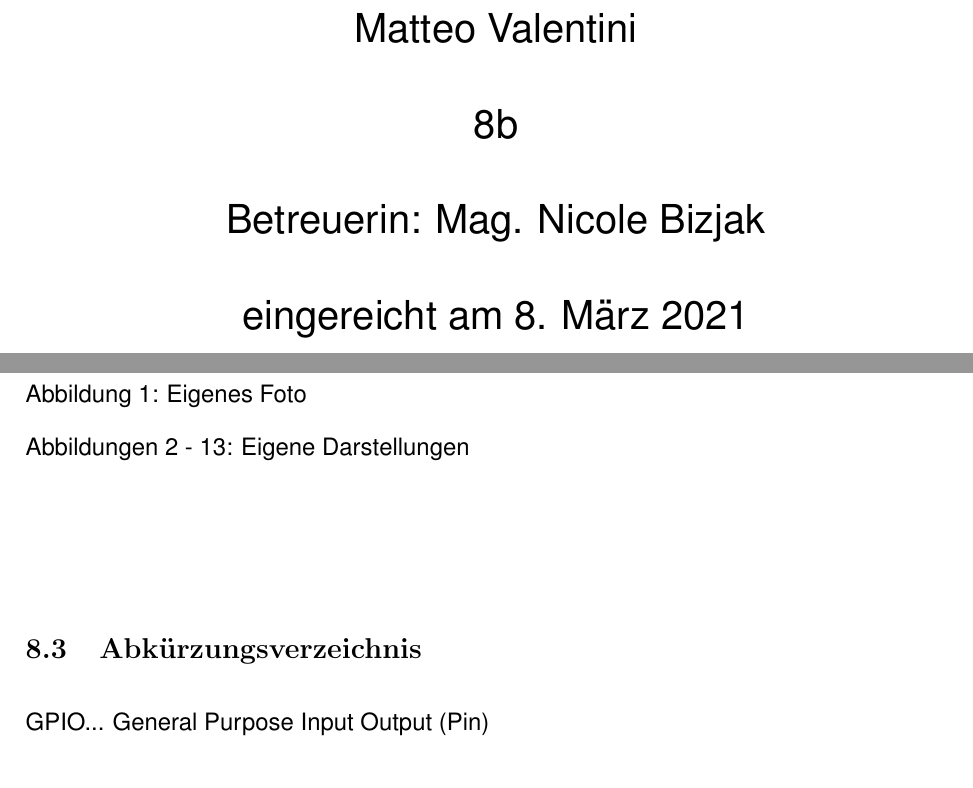
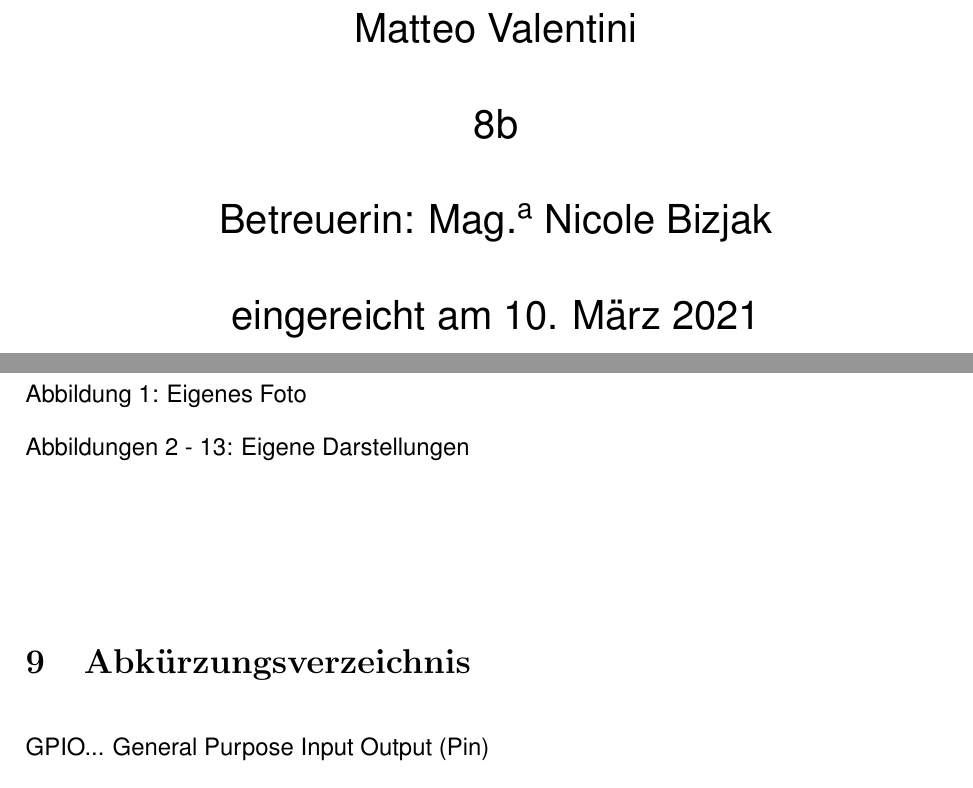
Before and after one commit to NameCeasar/VWA, a LaTeX document (VWA/main.tex): two parts of pages 1 and 69 of 70, joined at a grey line, cut so that both start at the same text. Compiled offline with pdfLaTeX.

Commit message:
Final version

```diff
--- a/VWA/main.tex
+++ b/VWA/main.tex
@@ -42,8 +42,8 @@ Bundesrealgymnasium Keplerstraße Graz, Keplerstraße 1 8020 Graz
 \fontsize{20pt}{32pt}\selectfont
 Matteo Valentini\\
 8b\\
-Betreuerin: Mag. Nicole Bizjak\\
-eingereicht am 8. März 2021
+Betreuerin: Mag.\textsuperscript{a} Nicole Bizjak\\
+eingereicht am 10. März 2021
 \end{center}
 
 \newpage\section*{Abstract}
@@ -976,7 +976,7 @@ $[$Zugriff: 28. 10. 2020$]$
 \newpage\subsection{Abbildungsverzeichnis}
 Abbildung 1: Eigenes Foto\\
 Abbildungen 2 - 13: Eigene Darstellungen\\\\
-\subsection{Abkürzungsverzeichnis}
+\section{Abkürzungsverzeichnis}
 GPIO... General Purpose Input Output (Pin)\\
 VCC... Batteriespannung\\
 GND... Ground\\
```
